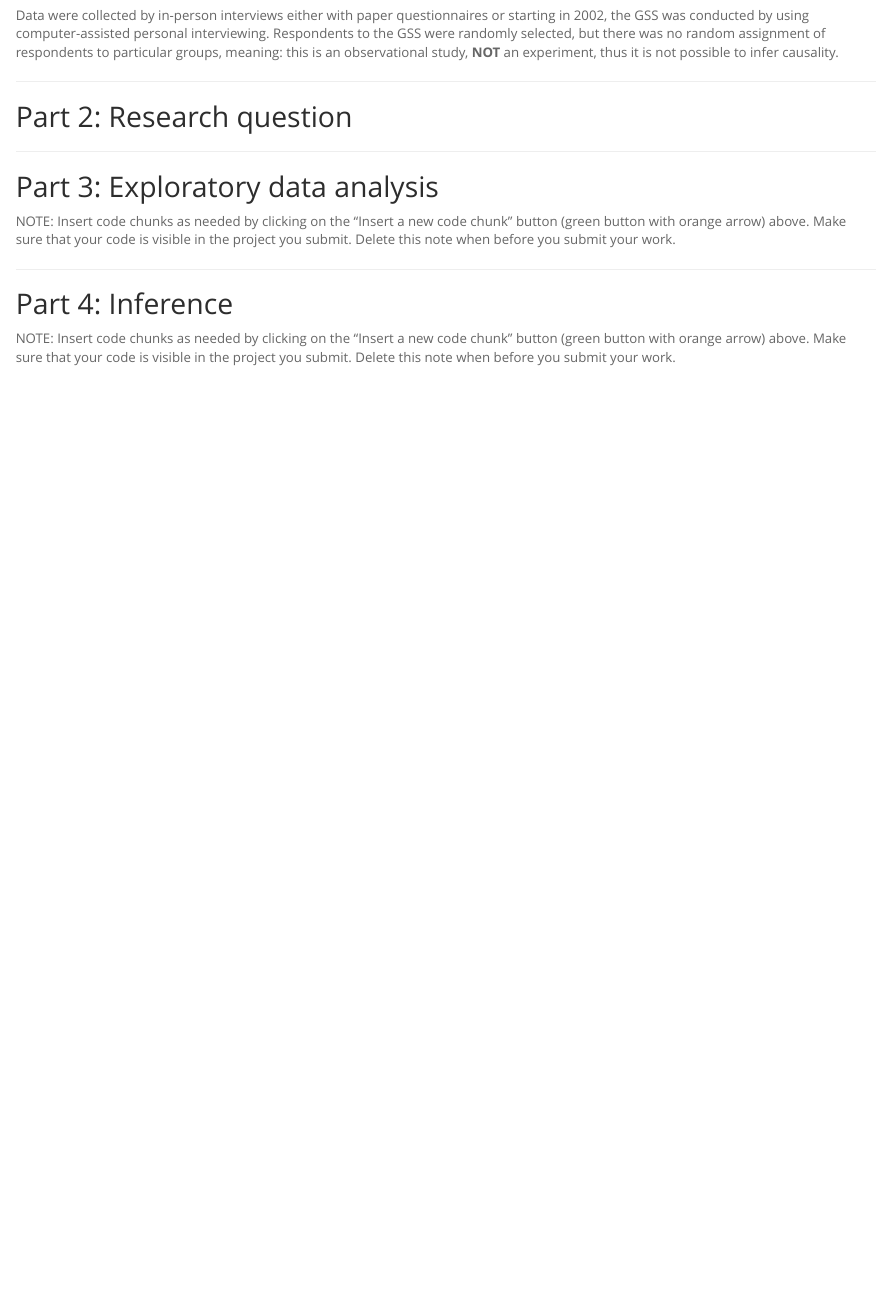
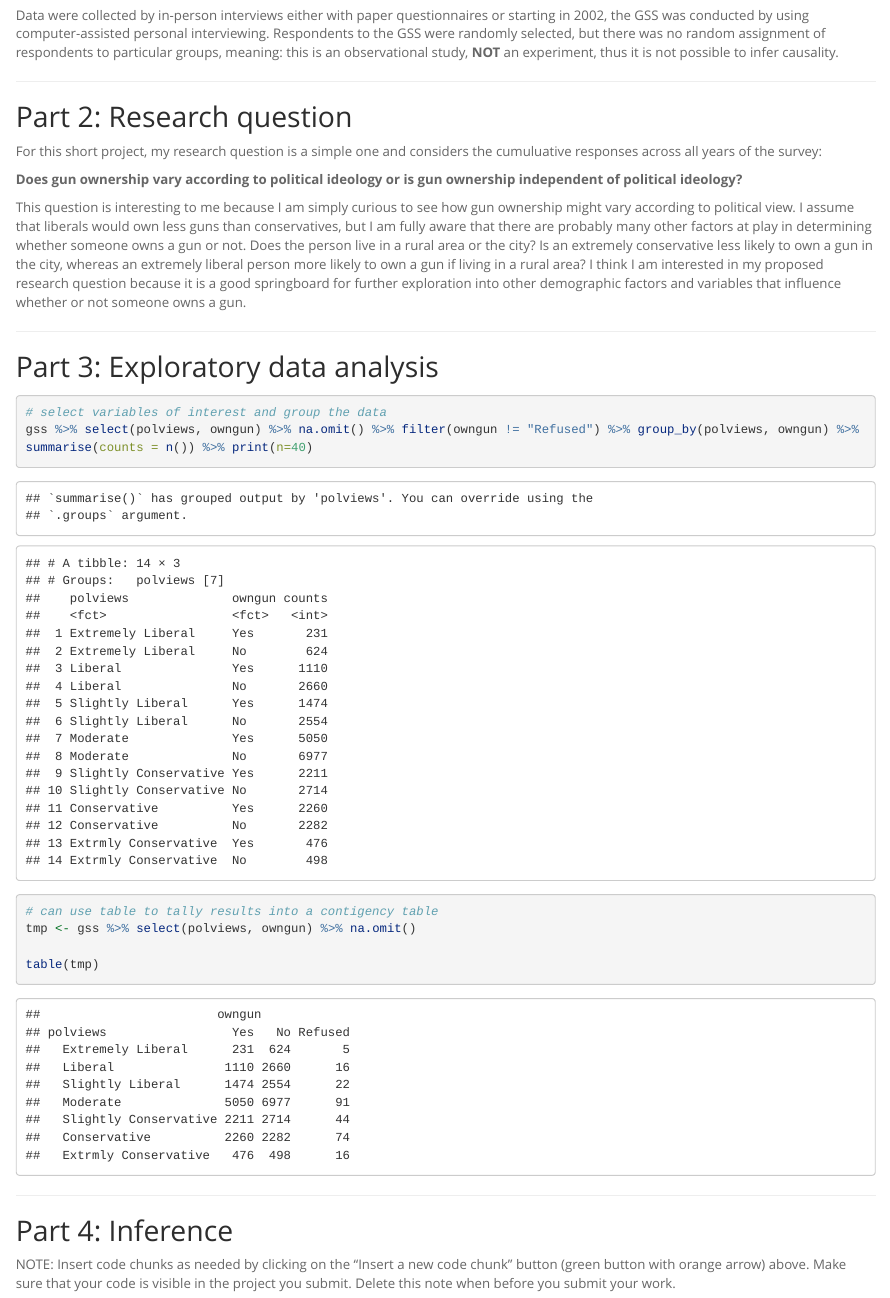
Before and after one commit to dnrichardson/duke_inference_gssData, an R Markdown document (stat_inf_project.Rmd): the page in a window 1100 px wide, from 900 px down. Rendered offline with R 4.5, knitr and Pandoc, with nearby package versions; long lines of code are wrapped.

Commit message:
complete part 2 - research question

````diff
--- a/stat_inf_project.Rmd
+++ b/stat_inf_project.Rmd
@@ -48,15 +48,29 @@ Data were collected by in-person interviews either with paper questionnaires or
 
 ## Part 2: Research question
 
+For this short project, my research question is a simple one and considers the cumuluative responses across all years of the survey:
+
+**Does gun ownership vary according to political ideology or is gun ownership independent of political ideology?**
+
+This question is interesting to me because I am simply curious to see how gun ownership might vary according to political view. I assume that liberals would own less guns than conservatives, but I am fully aware that there are probably many other factors at play in determining whether someone owns a gun or not. Does the person live in a rural area or the city? Is an extremely conservative less likely to own a gun in the city, whereas an extremely liberal person more likely to own a gun if living in a rural area? I think I am interested in my proposed research question because it is a good springboard for further exploration into other demographic factors and variables that influence whether or not someone owns a gun.
 
 
 * * *
 
 ## Part 3: Exploratory data analysis
 
-NOTE: Insert code chunks as needed by clicking on the "Insert a new code chunk"
-button (green button with orange arrow) above. Make sure that your code is visible
-in the project you submit. Delete this note when before you submit your work.
+```{r, data wrangling}
+
+# select variables of interest and group the data
+gss %>% select(polviews, owngun) %>% na.omit() %>% filter(owngun != "Refused") %>% group_by(polviews, owngun) %>% summarise(counts = n()) %>% print(n=40)
+
+# can use table to tally results into a contigency table
+tmp <- gss %>% select(polviews, owngun) %>% na.omit()
+
+table(tmp)
+
+```
+
 
 * * *
 
````
